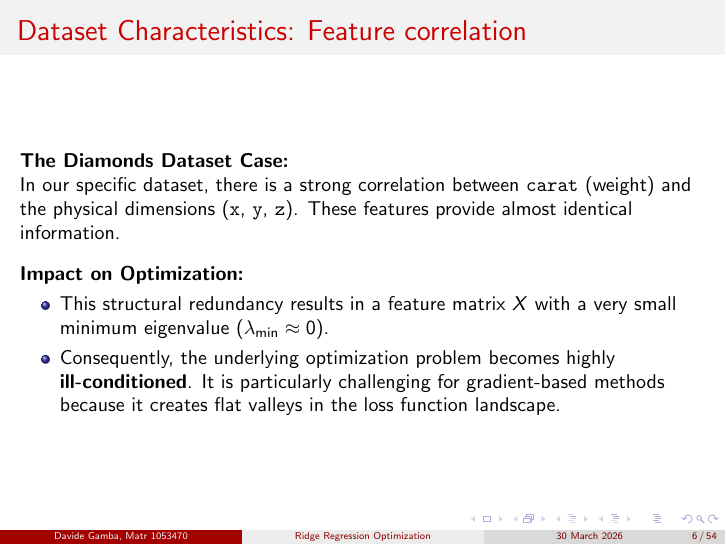
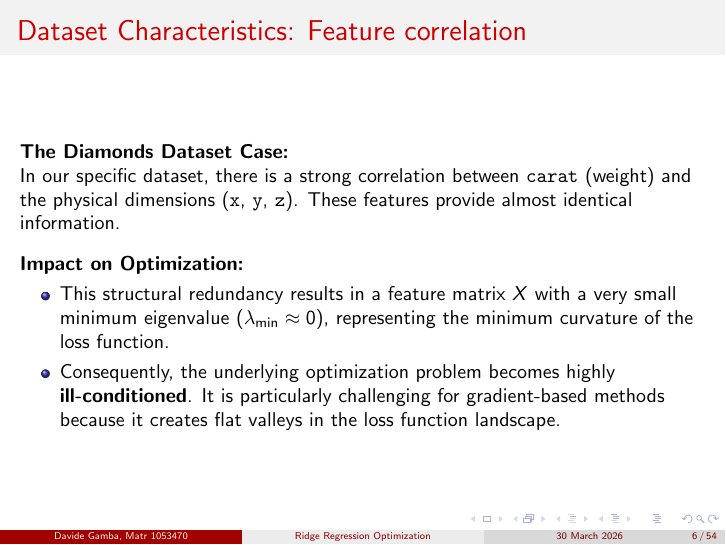
Before and after one commit to gambadavide96/diamonds-optimization, LaTeX slides (latex/slide.tex): page 6 of 54. Compiled offline with pdfLaTeX.

Commit message:
Updating slides

```diff
--- a/latex/slide.tex
+++ b/latex/slide.tex
@@ -95,7 +95,7 @@
     \vspace{0.3cm}
     \textbf{Impact on Optimization:}
     \begin{itemize}
-        \item This structural redundancy results in a feature matrix $X$ with a very small minimum eigenvalue ($\lambda_{\min} \approx 0$).
+        \item This structural redundancy results in a feature matrix $X$ with a very small minimum eigenvalue ($\lambda_{\min} \approx 0$), representing the minimum curvature of the loss function.
         \item Consequently, the underlying optimization problem becomes highly \textbf{ill-conditioned}. It is particularly challenging for gradient-based methods because it creates flat valleys in the loss function landscape.
     \end{itemize}
 \end{frame}
```
Also changed, not shown: latex/slide.pdf, 3 other files.
